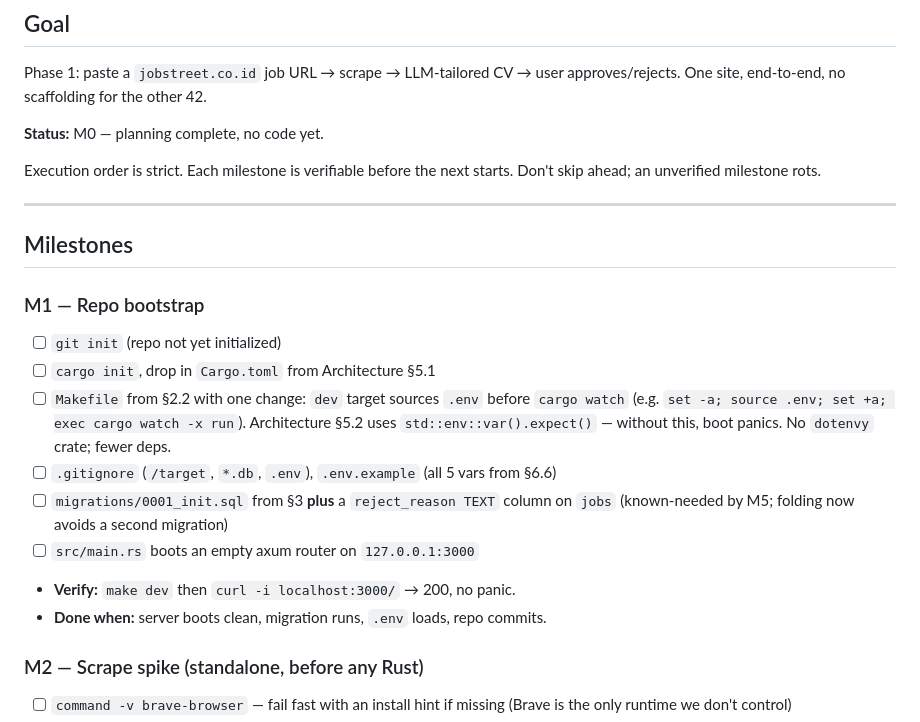
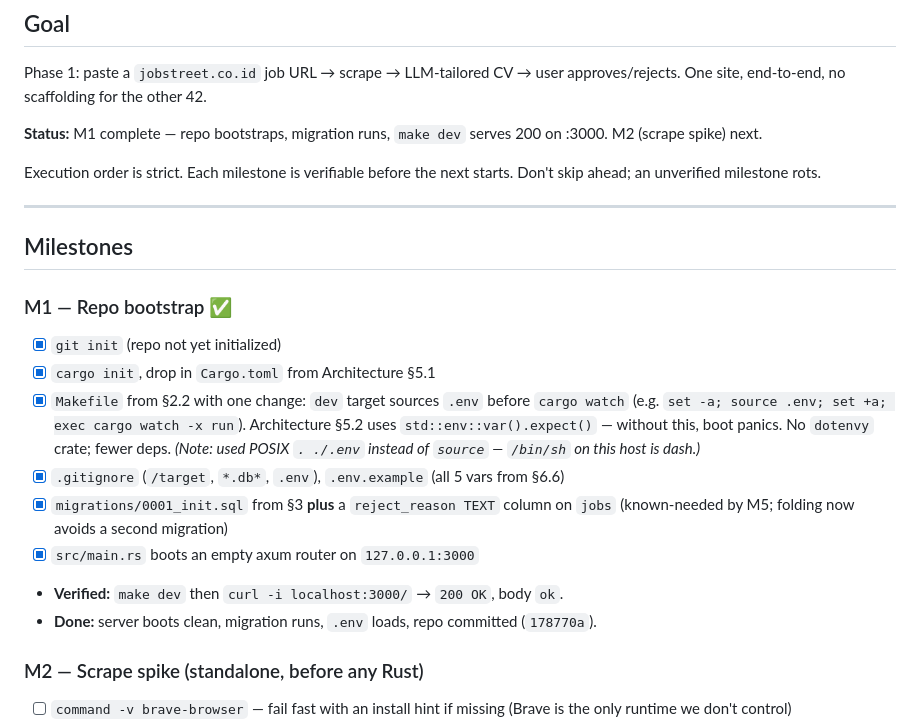
Before and after one commit to towgenik/JobHunting, a Markdown page: PLANS.md, the part around the change. Drawn GitHub-style.

Commit message:
M1: mark complete in PLANS.md

```diff
--- a/PLANS.md
+++ b/PLANS.md
@@ -4,7 +4,7 @@
 
 Phase 1: paste a `jobstreet.co.id` job URL → scrape → LLM-tailored CV → user approves/rejects. One site, end-to-end, no scaffolding for the other 42.
 
-**Status:** M0 — planning complete, no code yet.
+**Status:** M1 complete — repo bootstraps, migration runs, `make dev` serves 200 on :3000. M2 (scrape spike) next.
 
 Execution order is strict. Each milestone is verifiable before the next starts. Don't skip ahead; an unverified milestone rots.
 
@@ -12,15 +12,15 @@ Execution order is strict. Each milestone is verifiable before the next starts.
 
 ## Milestones
 
-### M1 — Repo bootstrap
-- [ ] `git init` (repo not yet initialized)
-- [ ] `cargo init`, drop in `Cargo.toml` from Architecture §5.1
-- [ ] `Makefile` from §2.2 with one change: `dev` target sources `.env` before `cargo watch` (e.g. `set -a; source .env; set +a; exec cargo watch -x run`). Architecture §5.2 uses `std::env::var().expect()` — without this, boot panics. No `dotenvy` crate; fewer deps.
-- [ ] `.gitignore` (`/target`, `*.db`, `.env`), `.env.example` (all 5 vars from §6.6)
-- [ ] `migrations/0001_init.sql` from §3 **plus** a `reject_reason TEXT` column on `jobs` (known-needed by M5; folding now avoids a second migration)
-- [ ] `src/main.rs` boots an empty axum router on `127.0.0.1:3000`
-- **Verify:** `make dev` then `curl -i localhost:3000/` → 200, no panic.
-- **Done when:** server boots clean, migration runs, `.env` loads, repo commits.
+### M1 — Repo bootstrap ✅
+- [x] `git init` (repo not yet initialized)
+- [x] `cargo init`, drop in `Cargo.toml` from Architecture §5.1
+- [x] `Makefile` from §2.2 with one change: `dev` target sources `.env` before `cargo watch` (e.g. `set -a; source .env; set +a; exec cargo watch -x run`). Architecture §5.2 uses `std::env::var().expect()` — without this, boot panics. No `dotenvy` crate; fewer deps. *(Note: used POSIX `. ./.env` instead of `source` — `/bin/sh` on this host is dash.)*
+- [x] `.gitignore` (`/target`, `*.db*`, `.env`), `.env.example` (all 5 vars from §6.6)
+- [x] `migrations/0001_init.sql` from §3 **plus** a `reject_reason TEXT` column on `jobs` (known-needed by M5; folding now avoids a second migration)
+- [x] `src/main.rs` boots an empty axum router on `127.0.0.1:3000`
+- **Verified:** `make dev` then `curl -i localhost:3000/` → `200 OK`, body `ok`.
+- **Done:** server boots clean, migration runs, `.env` loads, repo committed (`178770a`).
 
 ### M2 — Scrape spike (standalone, before any Rust)
 - [ ] `command -v brave-browser` — fail fast with an install hint if missing (Brave is the only runtime we don't control)
```
